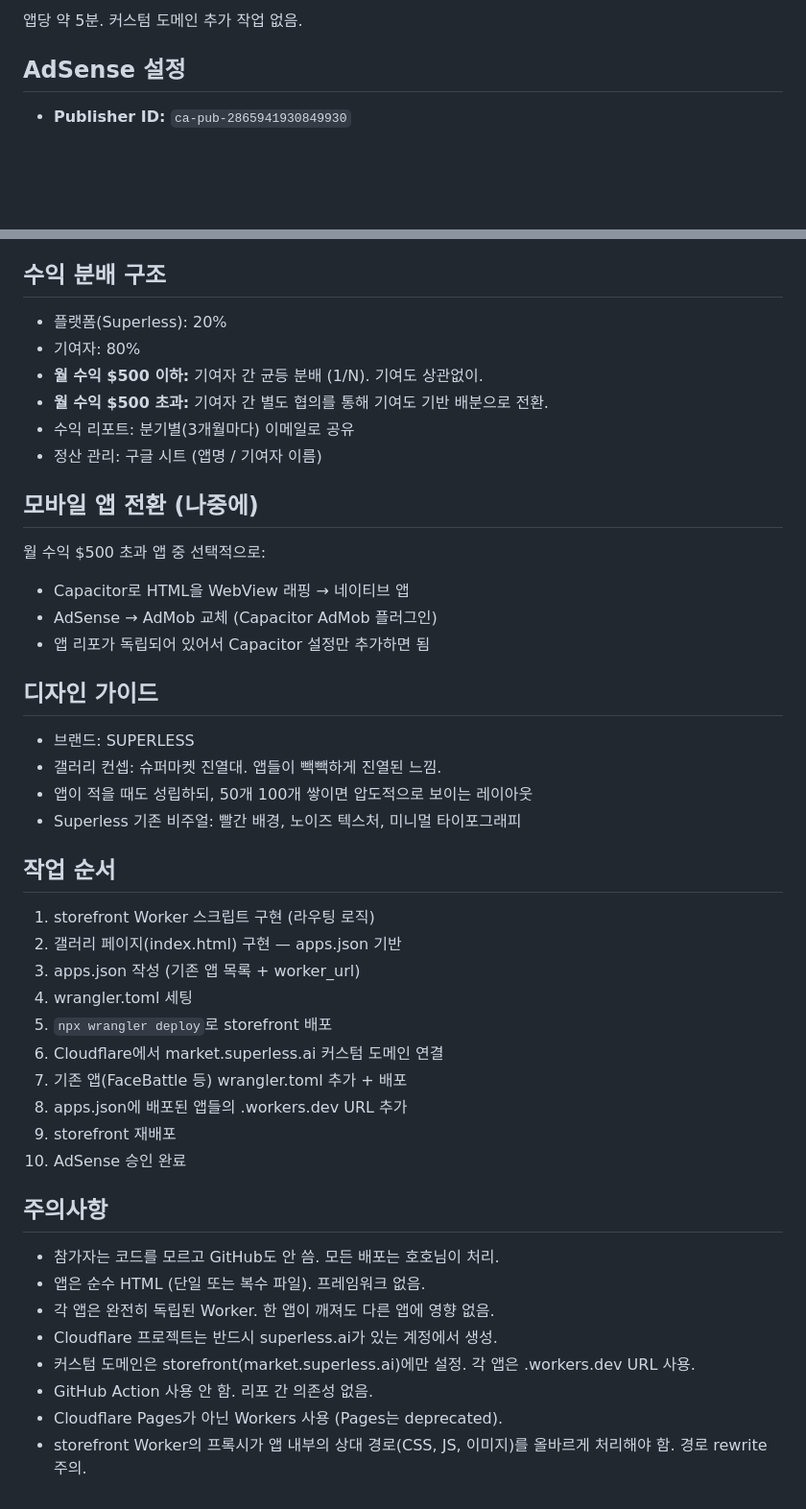
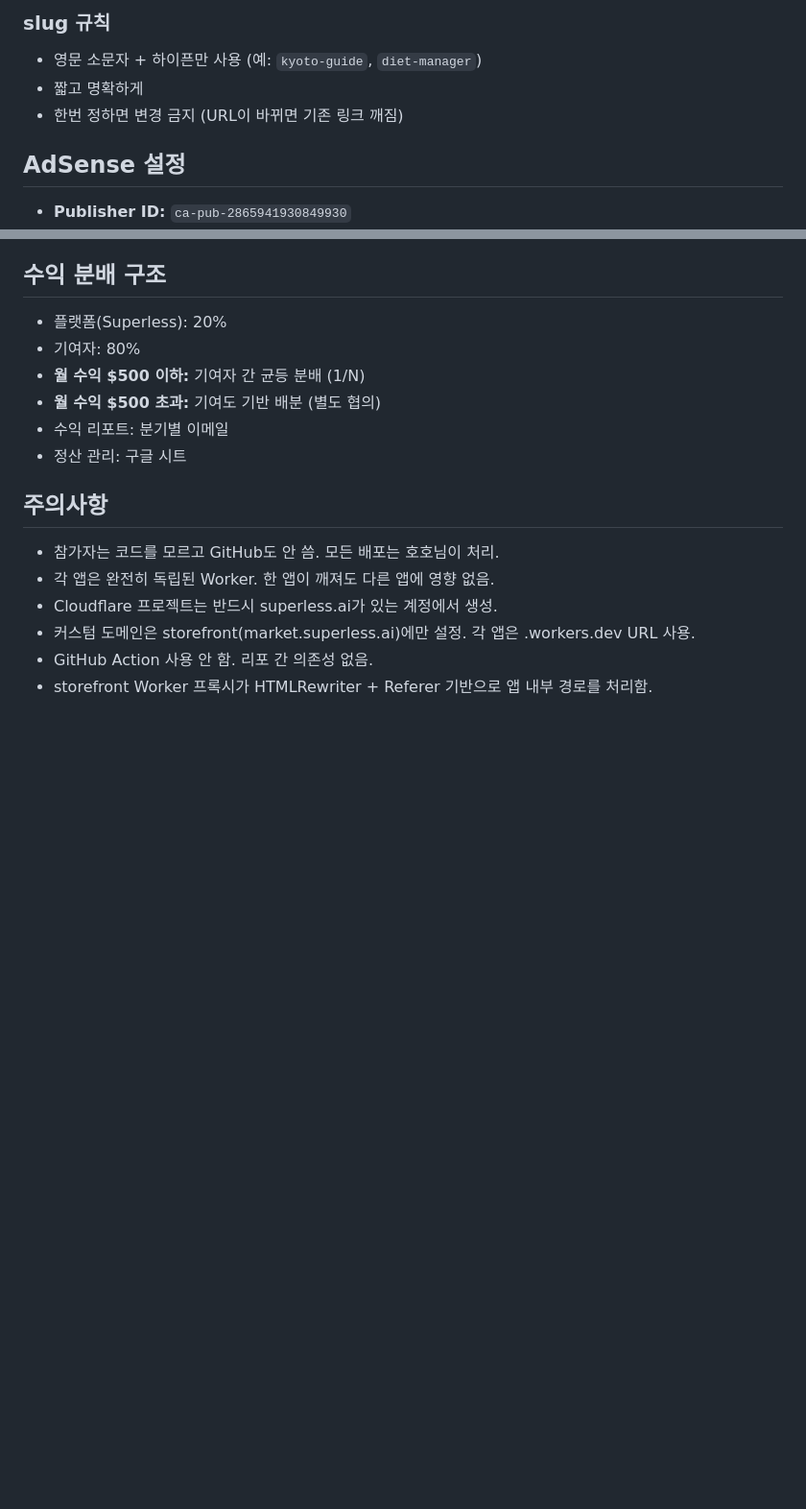
Before and after one commit to superlessai-market/storefront, a Markdown page: CLAUDE.md, 2 parts joined by grey strips. Shown at 96% size. Drawn GitHub-style; blank space fills up the shorter version.

````diff
--- a/CLAUDE.md
+++ b/CLAUDE.md
@@ -196,6 +142,10 @@ Commercial use is exclusively permitted on market.superless.ai
 ```
 
-앱당 약 5분. 커스텀 도메인 추가 작업 없음.
+### slug 규칙
+
+- 영문 소문자 + 하이픈만 사용 (예: `kyoto-guide`, `diet-manager`)
+- 짧고 명확하게
+- 한번 정하면 변경 금지 (URL이 바뀌면 기존 링크 깨짐)
 
 ## AdSense 설정
 
@@ -209,46 +159,16 @@ Commercial use is exclusively permitted on market.superless.ai
 
 - 플랫폼(Superless): 20%
 - 기여자: 80%
-- **월 수익 $500 이하:** 기여자 간 균등 분배 (1/N). 기여도 상관없이.
-- **월 수익 $500 초과:** 기여자 간 별도 협의를 통해 기여도 기반 배분으로 전환.
-- 수익 리포트: 분기별(3개월마다) 이메일로 공유
-- 정산 관리: 구글 시트 (앱명 / 기여자 이름)
-
-## 모바일 앱 전환 (나중에)
-
-월 수익 $500 초과 앱 중 선택적으로:
-
-- Capacitor로 HTML을 WebView 래핑 → 네이티브 앱
-- AdSense → AdMob 교체 (Capacitor AdMob 플러그인)
-- 앱 리포가 독립되어 있어서 Capacitor 설정만 추가하면 됨
-
-## 디자인 가이드
-
-- 브랜드: SUPERLESS
-- 갤러리 컨셉: 슈퍼마켓 진열대. 앱들이 빽빽하게 진열된 느낌.
-- 앱이 적을 때도 성립하되, 50개 100개 쌓이면 압도적으로 보이는 레이아웃
-- Superless 기존 비주얼: 빨간 배경, 노이즈 텍스처, 미니멀 타이포그래피
-
-## 작업 순서
-
-1. storefront Worker 스크립트 구현 (라우팅 로직)
-2. 갤러리 페이지(index.html) 구현 — apps.json 기반
-3. apps.json 작성 (기존 앱 목록 + worker_url)
-4. wrangler.toml 세팅
-5. `npx wrangler deploy`로 storefront 배포
-6. Cloudflare에서 market.superless.ai 커스텀 도메인 연결
-7. 기존 앱(FaceBattle 등) wrangler.toml 추가 + 배포
-8. apps.json에 배포된 앱들의 .workers.dev URL 추가
-9. storefront 재배포
-10. AdSense 승인 완료
+- **월 수익 $500 이하:** 기여자 간 균등 분배 (1/N)
+- **월 수익 $500 초과:** 기여도 기반 배분 (별도 협의)
+- 수익 리포트: 분기별 이메일
+- 정산 관리: 구글 시트
 
 ## 주의사항
 
 - 참가자는 코드를 모르고 GitHub도 안 씀. 모든 배포는 호호님이 처리.
-- 앱은 순수 HTML (단일 또는 복수 파일). 프레임워크 없음.
 - 각 앱은 완전히 독립된 Worker. 한 앱이 깨져도 다른 앱에 영향 없음.
 - Cloudflare 프로젝트는 반드시 superless.ai가 있는 계정에서 생성.
 - 커스텀 도메인은 storefront(market.superless.ai)에만 설정. 각 앱은 .workers.dev URL 사용.
 - GitHub Action 사용 안 함. 리포 간 의존성 없음.
-- Cloudflare Pages가 아닌 Workers 사용 (Pages는 deprecated).
-- storefront Worker의 프록시가 앱 내부의 상대 경로(CSS, JS, 이미지)를 올바르게 처리해야 함. 경로 rewrite 주의.
+- storefront Worker 프록시가 HTMLRewriter + Referer 기반으로 앱 내부 경로를 처리함.
````
Also changed, not shown: other parts of CLAUDE.md (+71 -125 lines).
